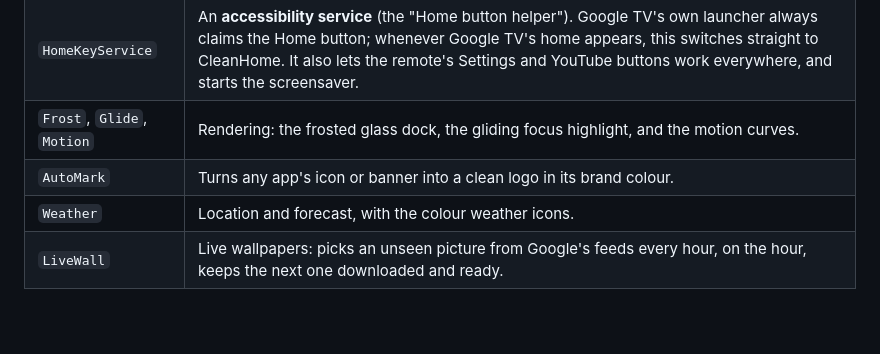
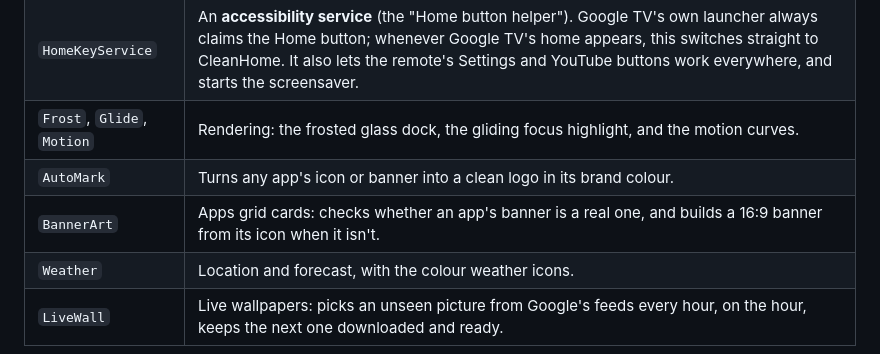
Before and after one commit to SamirHarawa/CleanHome, a Markdown page: docs/HOW-IT-WORKS.md, the part around the change. Rendered like a GitHub page; blank space fills up the shorter version.

```diff
--- a/docs/HOW-IT-WORKS.md
+++ b/docs/HOW-IT-WORKS.md
@@ -11,6 +11,7 @@ a third-party home screen to take over, so the installer and the app use a few s
 | `HomeKeyService` | An **accessibility service** (the "Home button helper"). Google TV's own launcher always claims the Home button; whenever Google TV's home appears, this switches straight to CleanHome. It also lets the remote's Settings and YouTube buttons work everywhere, and starts the screensaver. |
 | `Frost`, `Glide`, `Motion` | Rendering: the frosted glass dock, the gliding focus highlight, and the motion curves. |
 | `AutoMark` | Turns any app's icon or banner into a clean logo in its brand colour. |
+| `BannerArt` | Apps grid cards: checks whether an app's banner is a real one, and builds a 16:9 banner from its icon when it isn't. |
 | `Weather` | Location and forecast, with the colour weather icons. |
 | `LiveWall` | Live wallpapers: picks an unseen picture from Google's feeds every hour, on the hour, keeps the next one downloaded and ready. |
 
```
Also changed, not shown: README.md (+1 -1 lines), docs/USING.md (+5 -1 lines), docs/images/apps.jpg, 2 other files.
